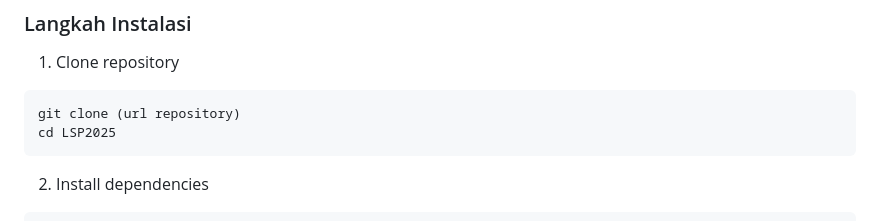
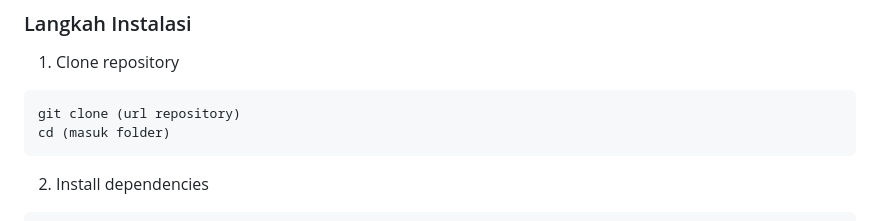
Before and after one commit to MalikSae/ypib, a Markdown page: README.md, the part around the change. Rendered like a GitHub page.

Commit message:
Update README for folder navigation instruction

````diff
--- a/README.md
+++ b/README.md
@@ -118,7 +118,7 @@ Aplikasi web untuk manajemen pendaftaran mahasiswa baru menggunakan Laravel 12.
 
 ```bash
 git clone (url repository)
-cd LSP2025
+cd (masuk folder)
 ```
 
 2. Install dependencies
````
